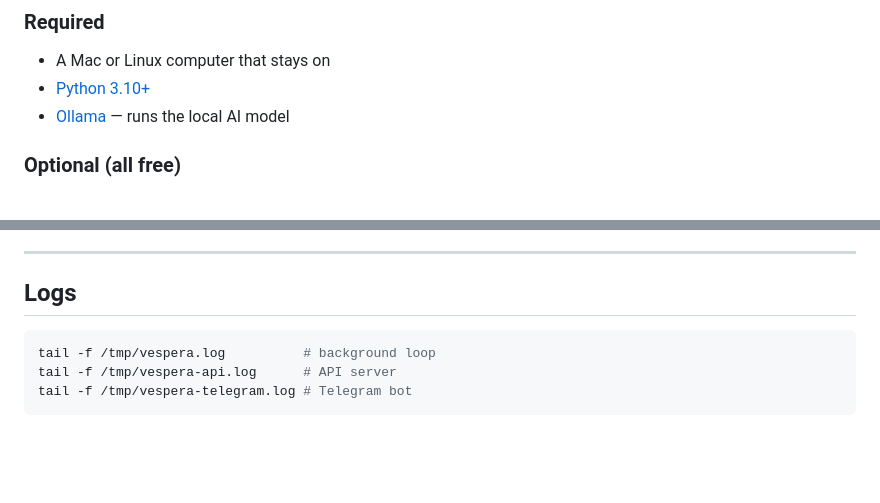
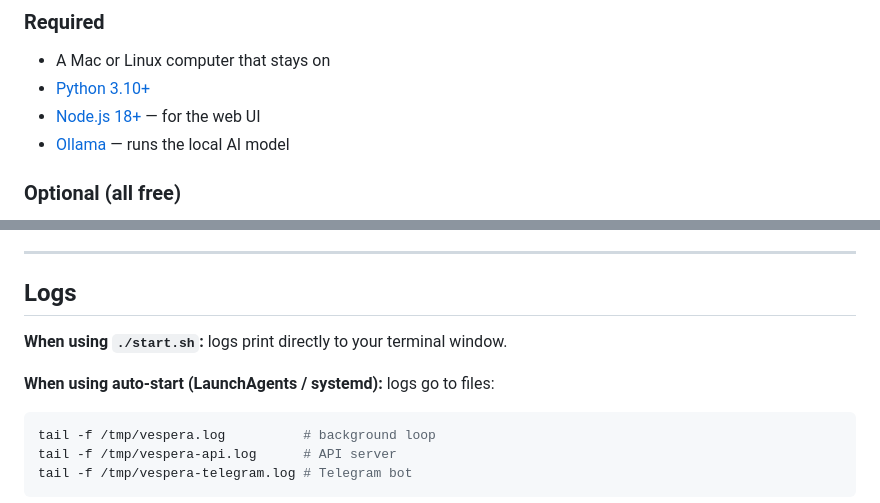
Before and after one commit to problemsolverai2026-svg/vespera, a Markdown page: README.md, 2 parts joined by grey strips. Rendered like a GitHub page; blank space fills up the shorter version.

Commit message:
docs: add Node.js to requirements, clarify logs section
- Node.js 18+ was missing from requirements even though npm install is step 5
- Logs section now explains start.sh (terminal) vs LaunchAgent (file) behavior

````diff
--- a/README.md
+++ b/README.md
@@ -22,6 +22,7 @@ No subscription. No monthly fee. Just your own computer — and an optional API
 ### Required
 - A Mac or Linux computer that stays on
 - [Python 3.10+](https://www.python.org/downloads/)
+- [Node.js 18+](https://nodejs.org) — for the web UI
 - [Ollama](https://ollama.ai) — runs the local AI model
 
 ### Optional (all free)
@@ -169,6 +170,9 @@ Memory is stored in a local SQLite database. It uses a layered structure — `re
 
 ## Logs
 
+**When using `./start.sh`:** logs print directly to your terminal window.
+
+**When using auto-start (LaunchAgents / systemd):** logs go to files:
 ```bash
 tail -f /tmp/vespera.log          # background loop
 tail -f /tmp/vespera-api.log      # API server
````
